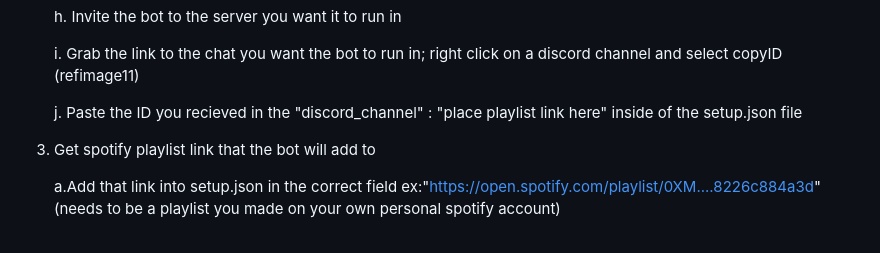
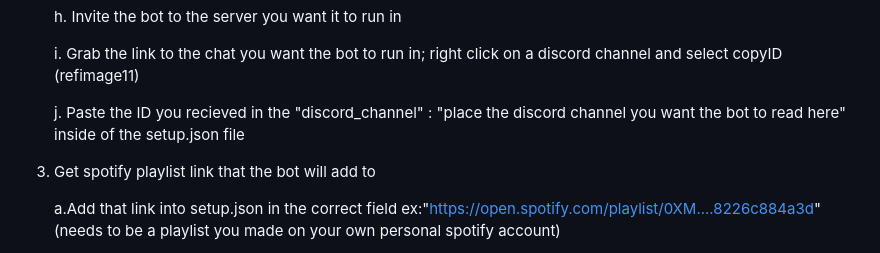
Before and after one commit to wildxmxtt/Spotbot, a Markdown page: README.md, the part around the change. Rendered like a GitHub page.

```diff
--- a/README.md
+++ b/README.md
@@ -36,7 +36,7 @@ How to setup:
 
     i. Grab the link to the chat you want the bot to run in; right click on a discord channel and select copyID (refimage11)
 
-    j. Paste the ID you recieved in the "discord_channel" : "place playlist link here" inside of the setup.json file
+    j. Paste the ID you recieved in the "discord_channel" : "place the discord channel you want the bot to read here" inside of the setup.json file
 
 3. Get spotify playlist link that the bot will add to
 
```
